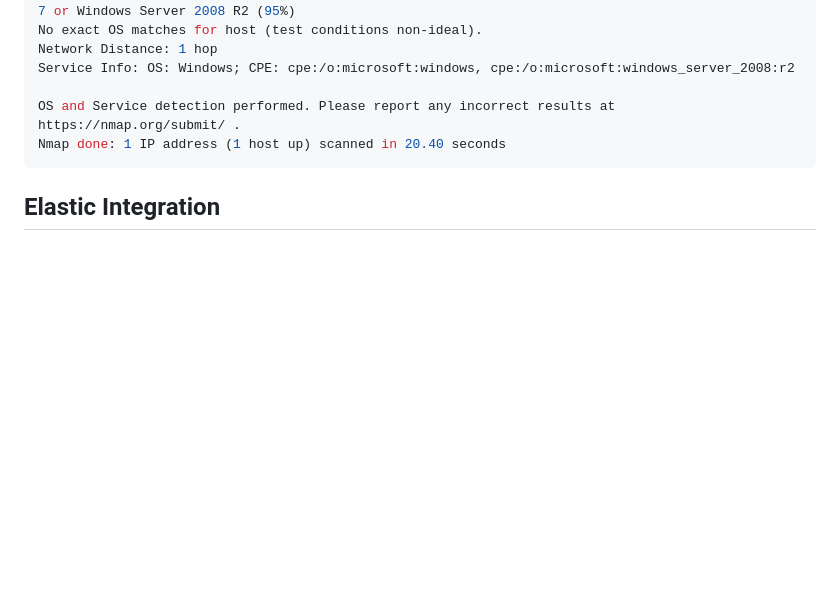
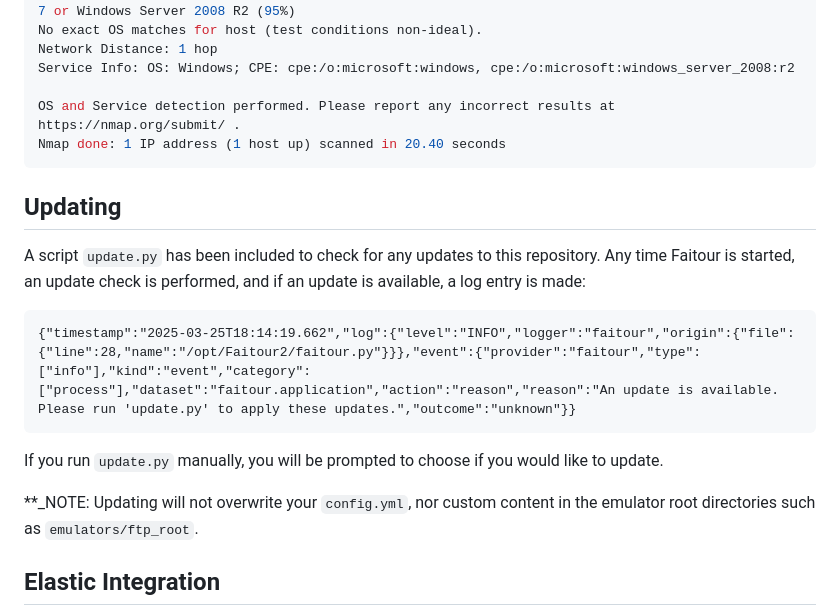
Before and after one commit to MakoWish/Faitour, a Markdown page: README.md, the part around the change. Drawn GitHub-style; blank space fills up the shorter version.

Commit message:
Updated README.md with notes on "update.py"

````diff
--- a/README.md
+++ b/README.md
@@ -172,6 +172,18 @@ OS and Service detection performed. Please report any incorrect results at https
 Nmap done: 1 IP address (1 host up) scanned in 20.40 seconds
 ```
 
+## Updating
+
+A script `update.py` has been included to check for any updates to this repository. Any time Faitour is started, an update check is performed, and if an update is available, a log entry is made:
+
+```
+{"timestamp":"2025-03-25T18:14:19.662","log":{"level":"INFO","logger":"faitour","origin":{"file":{"line":28,"name":"/opt/Faitour2/faitour.py"}}},"event":{"provider":"faitour","type":["info"],"kind":"event","category":["process"],"dataset":"faitour.application","action":"reason","reason":"An update is available. Please run 'update.py' to apply these updates.","outcome":"unknown"}}
+```
+
+If you run `update.py` manually, you will be prompted to choose if you would like to update.
+
+**_NOTE: Updating will not overwrite your `config.yml`, nor custom content in the emulator root directories such as `emulators/ftp_root`.
+
 ## Elastic Integration
 
 I have included some resources within the `elastic` folder to help integrate your Faitour logs with Elastic for monitoring and alerting on honeypot activity. Please review the Elastic [README.md](./elastic/README.md) for details on installing those resources.
````
